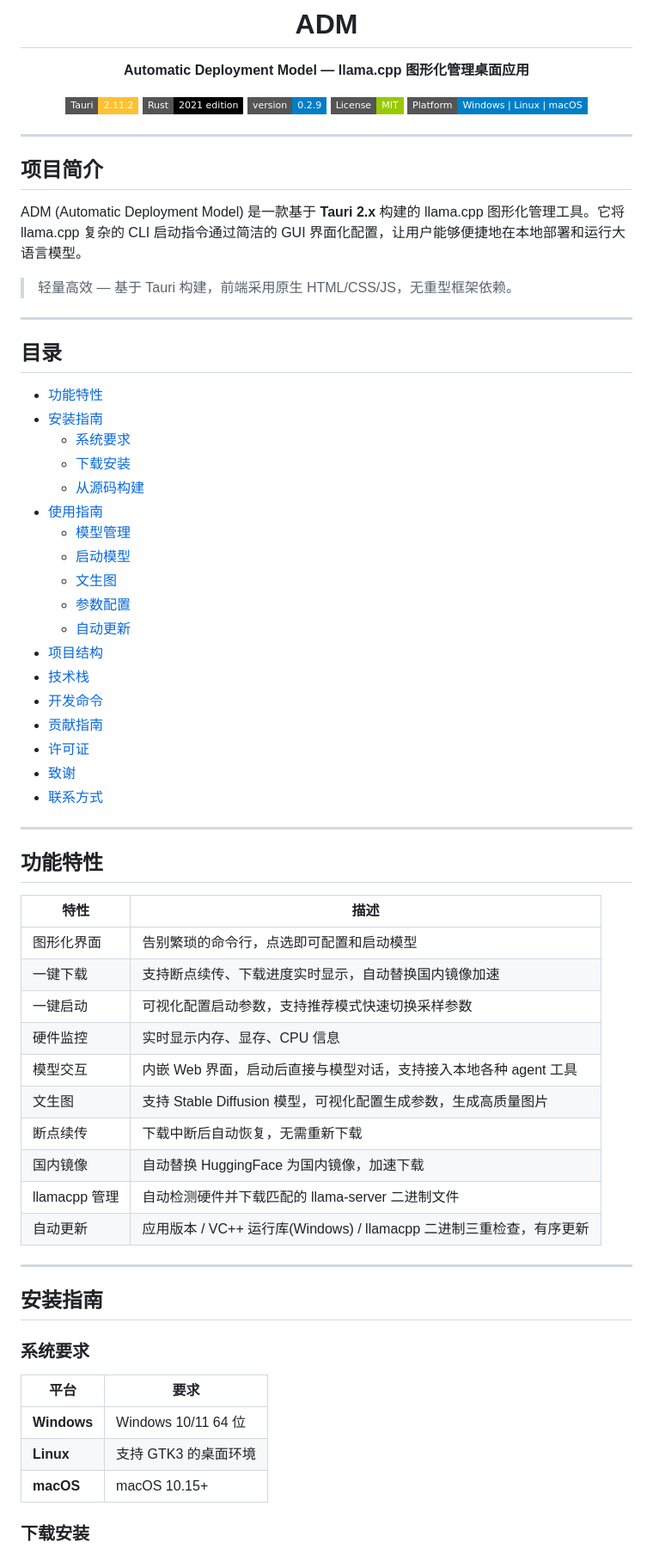
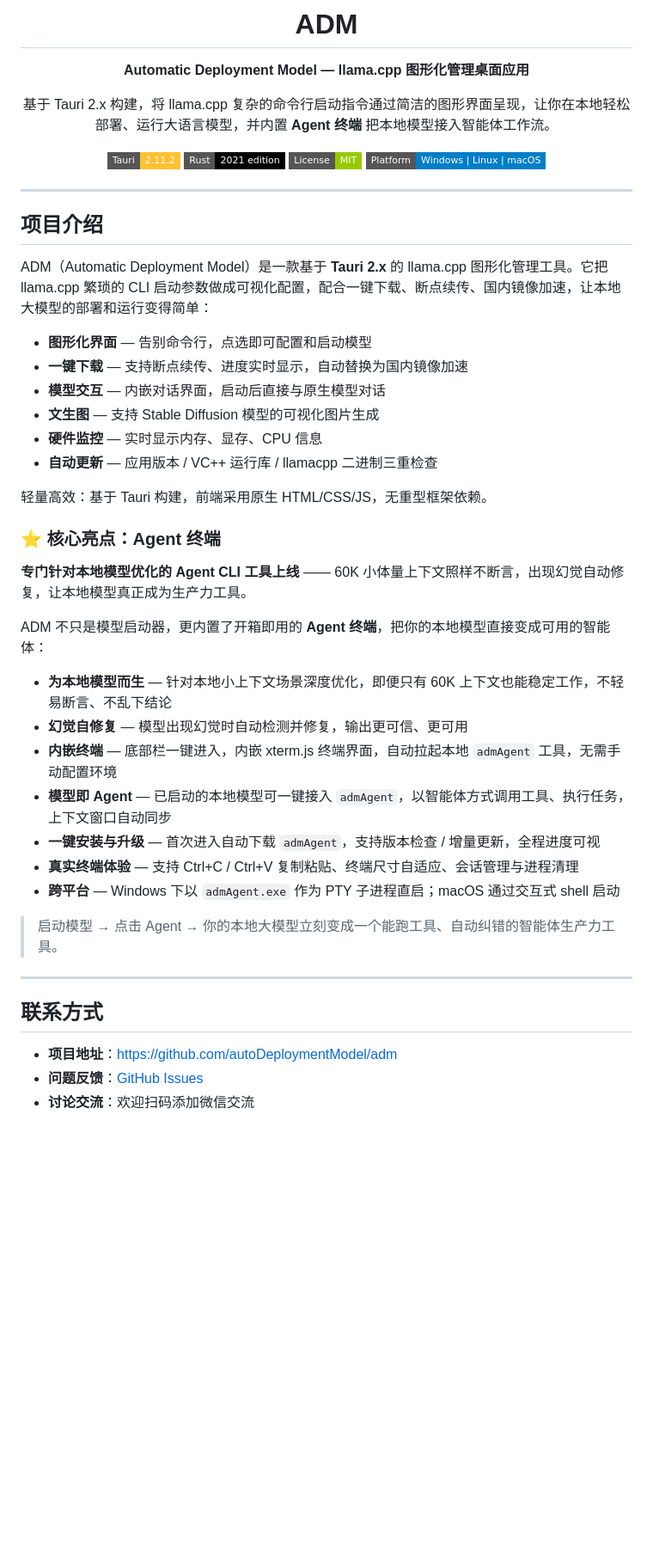
Before and after one commit to autoDeploymentModel/adm, a Markdown page: README.md, the part around one of its changes. Shown at 86% size. GitHub-like rendering; badges without logos; blank space fills up the shorter version.

```diff
--- a/README.md
+++ b/README.md
@@ -4,9 +4,10 @@
 
 **Automatic Deployment Model — llama.cpp 图形化管理桌面应用**
 
+基于 Tauri 2.x 构建，将 llama.cpp 复杂的命令行启动指令通过简洁的图形界面呈现，让你在本地轻松部署、运行大语言模型，并内置 **Agent 终端** 把本地模型接入智能体工作流。
+
 ![Tauri](https://img.shields.io/badge/Tauri-2.11.2-FFC131?style=flat-square&logo=tauri)
 ![Rust](https://img.shields.io/badge/Rust-2021_edition-000000?style=flat-square&logo=rust)
-![Version](https://img.shields.io/badge/version-0.2.9-blue?style=flat-square)
 ![License](https://img.shields.io/badge/License-MIT-green?style=flat-square)
 ![Platform](https://img.shields.io/badge/Platform-Windows%20%7C%20Linux%20%7C%20macOS-blue?style=flat-square)
 
@@ -14,63 +15,40 @@
 
 ---
 
-## 项目简介
+## 项目介绍
 
-ADM (Automatic Deployment Model) 是一款基于 **Tauri 2.x** 构建的 llama.cpp 图形化管理工具。它将 llama.cpp 复杂的 CLI 启动指令通过简洁的 GUI 界面化配置，让用户能够便捷地在本地部署和运行大语言模型。
+ADM（Automatic Deployment Model）是一款基于 **Tauri 2.x** 的 llama.cpp 图形化管理工具。它把 llama.cpp 繁琐的 CLI 启动参数做成可视化配置，配合一键下载、断点续传、国内镜像加速，让本地大模型的部署和运行变得简单：
 
-> 轻量高效 — 基于 Tauri 构建，前端采用原生 HTML/CSS/JS，无重型框架依赖。
+- **图形化界面** — 告别命令行，点选即可配置和启动模型
+- **一键下载** — 支持断点续传、进度实时显示，自动替换为国内镜像加速
+- **模型交互** — 内嵌对话界面，启动后直接与原生模型对话
+- **文生图** — 支持 Stable Diffusion 模型的可视化图片生成
+- **硬件监控** — 实时显示内存、显存、CPU 信息
+- **自动更新** — 应用版本 / VC++ 运行库 / llamacpp 二进制三重检查
+
+轻量高效：基于 Tauri 构建，前端采用原生 HTML/CSS/JS，无重型框架依赖。
+
+### ⭐ 核心亮点：Agent 终端
+
+**专门针对本地模型优化的 Agent CLI 工具上线** —— 60K 小体量上下文照样不断言，出现幻觉自动修复，让本地模型真正成为生产力工具。
+
+ADM 不只是模型启动器，更内置了开箱即用的 **Agent 终端**，把你的本地模型直接变成可用的智能体：
+
+- **为本地模型而生** — 针对本地小上下文场景深度优化，即便只有 60K 上下文也能稳定工作，不轻易断言、不乱下结论
+- **幻觉自修复** — 模型出现幻觉时自动检测并修复，输出更可信、更可用
+- **内嵌终端** — 底部栏一键进入，内嵌 xterm.js 终端界面，自动拉起本地 `admAgent` 工具，无需手动配置环境
+- **模型即 Agent** — 已启动的本地模型可一键接入 `admAgent`，以智能体方式调用工具、执行任务，上下文窗口自动同步
+- **一键安装与升级** — 首次进入自动下载 `admAgent`，支持版本检查 / 增量更新，全程进度可视
+- **真实终端体验** — 支持 Ctrl+C / Ctrl+V 复制粘贴、终端尺寸自适应、会话管理与进程清理
+- **跨平台** — Windows 下以 `admAgent.exe` 作为 PTY 子进程直启；macOS 通过交互式 shell 启动
+
+> 启动模型 → 点击 Agent → 你的本地大模型立刻变成一个能跑工具、自动纠错的智能体生产力工具。
 
 ---
 
-## 目录
+## 联系方式
 
-- [功能特性](#功能特性)
-- [安装指南](#安装指南)
-  - [系统要求](#系统要求)
-  - [下载安装](#下载安装)
-  - [从源码构建](#从源码构建)
-- [使用指南](#使用指南)
-  - [模型管理](#模型管理)
-  - [启动模型](#启动模型)
-  - [文生图](#文生图)
-  - [参数配置](#参数配置)
-  - [自动更新](#自动更新)
-- [项目结构](#项目结构)
-- [技术栈](#技术栈)
-- [开发命令](#开发命令)
-- [贡献指南](#贡献指南)
-- [许可证](#许可证)
-- [致谢](#致谢)
-- [联系方式](#联系方式)
+- **项目地址**：https://github.com/autoDeploymentModel/adm
+- **问题反馈**：[GitHub Issues](https://github.com/autoDeploymentModel/adm/issues)
+- **讨论交流**：欢迎扫码添加微信交流
 
----
-
-## 功能特性
-
-| 特性 | 描述 |
-|------|------|
-| 图形化界面 | 告别繁琐的命令行，点选即可配置和启动模型 |
-| 一键下载 | 支持断点续传、下载进度实时显示，自动替换国内镜像加速 |
-| 一键启动 | 可视化配置启动参数，支持推荐模式快速切换采样参数 |
-| 硬件监控 | 实时显示内存、显存、CPU 信息 |
-| 模型交互 | 内嵌 Web 界面，启动后直接与模型对话，支持接入本地各种 agent 工具 |
-| 文生图 | 支持 Stable Diffusion 模型，可视化配置生成参数，生成高质量图片 |
-| 断点续传 | 下载中断后自动恢复，无需重新下载 |
-| 国内镜像 | 自动替换 HuggingFace 为国内镜像，加速下载 |
-| llamacpp 管理 | 自动检测硬件并下载匹配的 llama-server 二进制文件 |
-| 自动更新 | 应用版本 / VC++ 运行库(Windows) / llamacpp 二进制三重检查，有序更新 |
-
----
-
-## 安装指南
-
-### 系统要求
-
-| 平台 | 要求 |
-|------|------|
-| **Windows** | Windows 10/11 64 位 |
-| **Linux** | 支持 GTK3 的桌面环境 |
-| **macOS** | macOS 10.15+ |
-
-### 下载安装
-
```
Also changed, not shown: other parts of README.md (+21 -207 lines).
